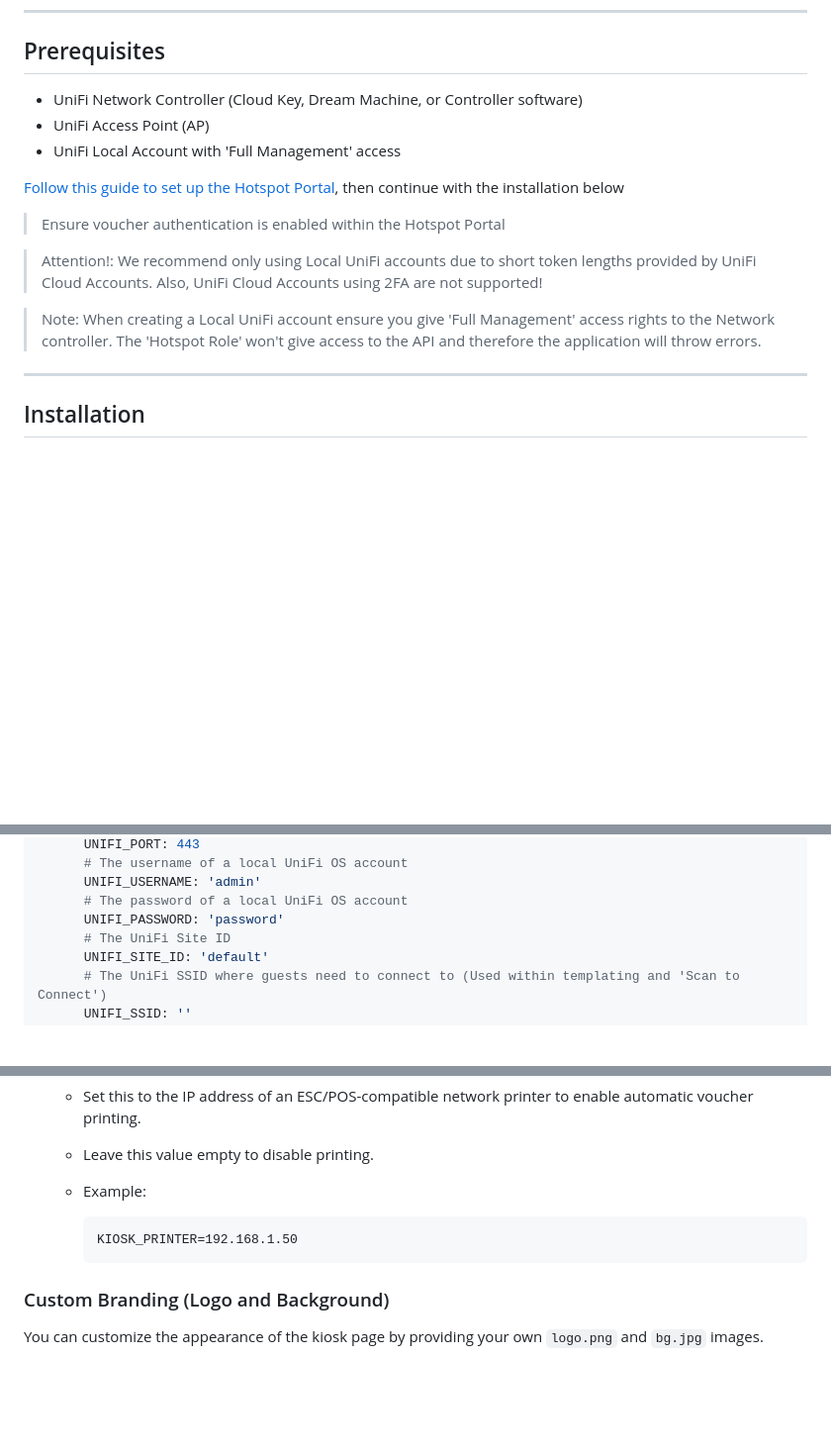
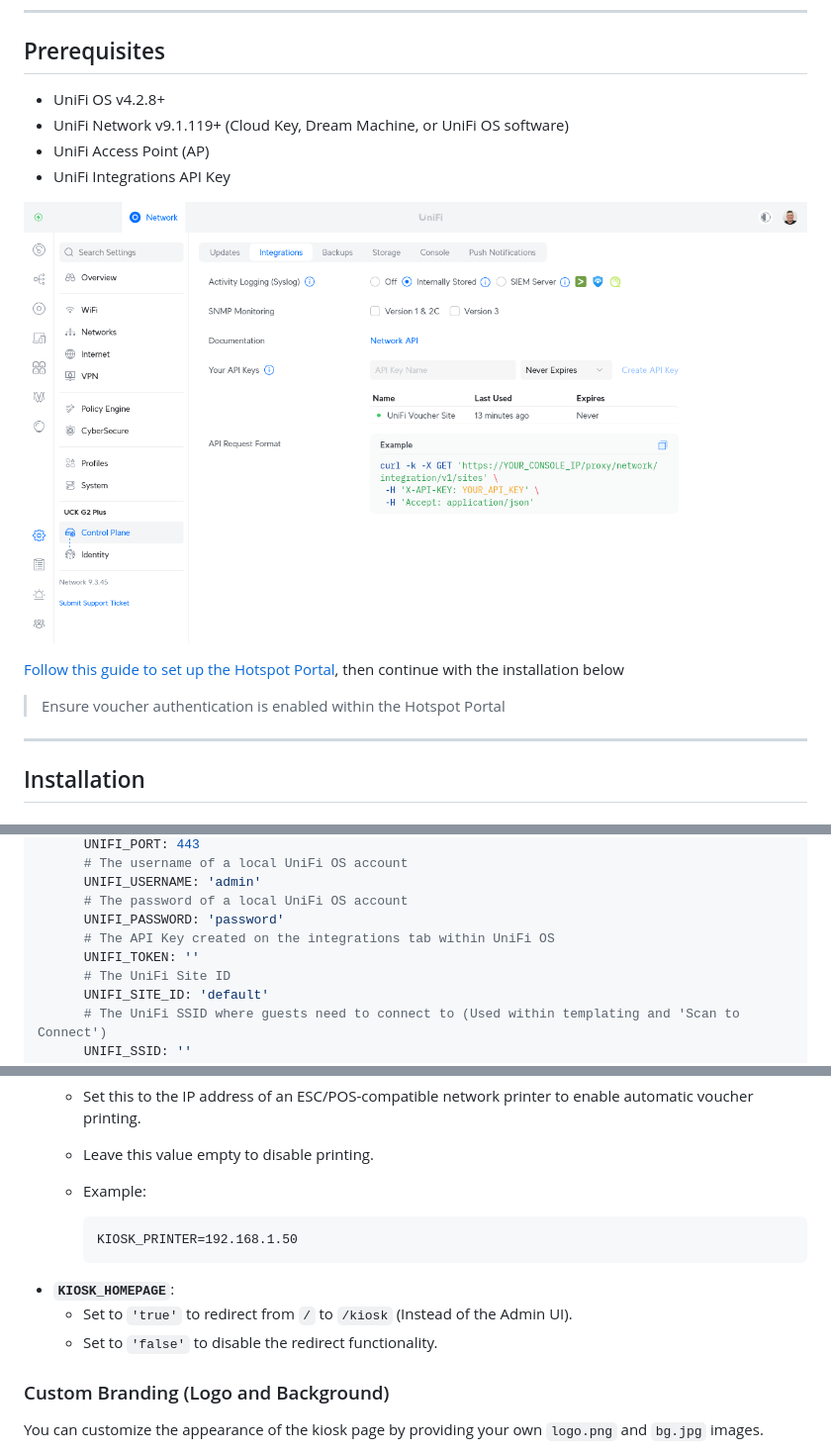
Before and after one commit to glenndehaan/unifi-voucher-site, a Markdown page: README.md, 3 parts joined by grey strips. Shown at 99% size. GitHub-like rendering; pictures changed too: .docs/images/integrations_example.png (added); blank space fills up the shorter version.

````diff
--- a/README.md
+++ b/README.md
@@ -41,17 +41,16 @@ UniFi Voucher Site is a web-based platform for generating and managing UniFi net
 
 ## Prerequisites
 
-- UniFi Network Controller (Cloud Key, Dream Machine, or Controller software)
+- UniFi OS v4.2.8+
+- UniFi Network v9.1.119+ (Cloud Key, Dream Machine, or UniFi OS software)
 - UniFi Access Point (AP)
-- UniFi Local Account with 'Full Management' access
+- UniFi Integrations API Key
+
+![UniFi Integrations API Key](.docs/images/integrations_example.png)
 
 [Follow this guide to set up the Hotspot Portal](https://help.ui.com/hc/en-us/articles/115000166827-UniFi-Hotspot-Portal-and-Guest-WiFi), then continue with the installation below
 
 > Ensure voucher authentication is enabled within the Hotspot Portal
-
-> Attention!: We recommend only using Local UniFi accounts due to short token lengths provided by UniFi Cloud Accounts. Also, UniFi Cloud Accounts using 2FA are not supported!
-
-> Note: When creating a Local UniFi account ensure you give 'Full Management' access rights to the Network controller. The 'Hotspot Role' won't give access to the API and therefore the application will throw errors.
 
 ---
 
@@ -81,6 +80,8 @@ services:
       UNIFI_USERNAME: 'admin'
       # The password of a local UniFi OS account
       UNIFI_PASSWORD: 'password'
+      # The API Key created on the integrations tab within UniFi OS
+      UNIFI_TOKEN: ''
       # The UniFi Site ID
       UNIFI_SITE_ID: 'default'
       # The UniFi SSID where guests need to connect to (Used within templating and 'Scan to Connect')
@@ -714,6 +719,10 @@ KIOSK_VOUCHER_TYPES: '480,1,,,;'
       KIOSK_PRINTER=192.168.1.50
       ```
 
+- **`KIOSK_HOMEPAGE`**:
+    - Set to `'true'` to redirect from `/` to `/kiosk` (Instead of the Admin UI).
+    - Set to `'false'` to disable the redirect functionality.
+
 ### Custom Branding (Logo and Background)
 
 You can customize the appearance of the kiosk page by providing your own `logo.png` and `bg.jpg` images.
````
Also changed, not shown: other parts of README.md (+4 -0 lines), 14 other files.
